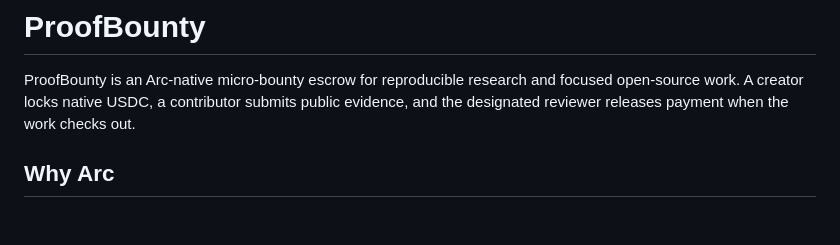
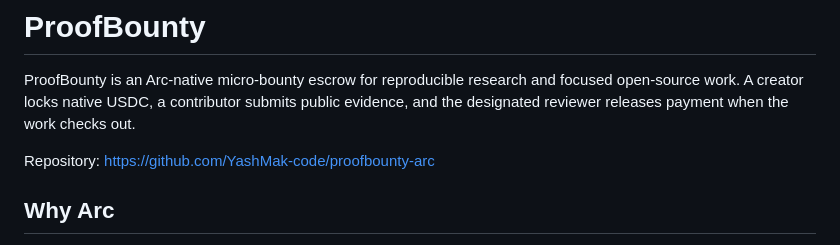
Before and after one commit to YashMak-code/proofbounty-arc, a Markdown page: README.md, the part around the change. Rendered like a GitHub page; blank space fills up the shorter version.

Commit message:
Document public repository

```diff
--- a/README.md
+++ b/README.md
@@ -1,6 +1,8 @@
 # ProofBounty
 
 ProofBounty is an Arc-native micro-bounty escrow for reproducible research and focused open-source work. A creator locks native USDC, a contributor submits public evidence, and the designated reviewer releases payment when the work checks out.
+
+Repository: https://github.com/YashMak-code/proofbounty-arc
 
 ## Why Arc
 
```
Also changed, not shown: 参赛方案与清单.md (+1 -1 lines).
